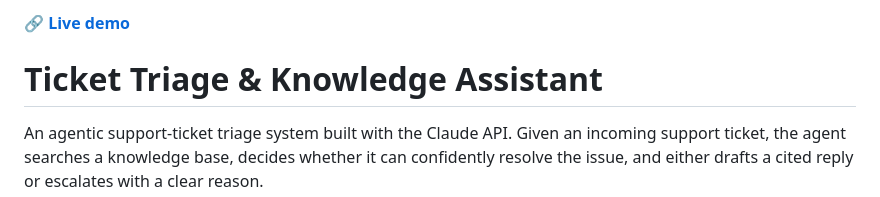
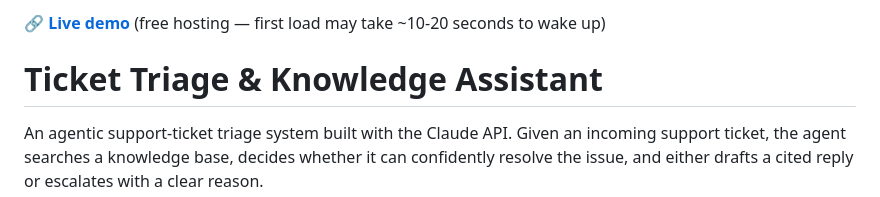
Before and after one commit to andreilaqui/ticket-triage-agent, a Markdown page: README.md, the part around the change. Rendered like a GitHub page.

Commit message:
Update live demo link with loading time note
Added note about potential delay on first load for live demo.

```diff
--- a/README.md
+++ b/README.md
@@ -1,4 +1,4 @@
-🔗 **[Live demo](https://ticket-triage-agent-aky4.onrender.com/)**
+🔗 **[Live demo](https://ticket-triage-agent-aky4.onrender.com/)** (free hosting — first load may take ~10-20 seconds to wake up)
 
 # Ticket Triage & Knowledge Assistant
 
```
